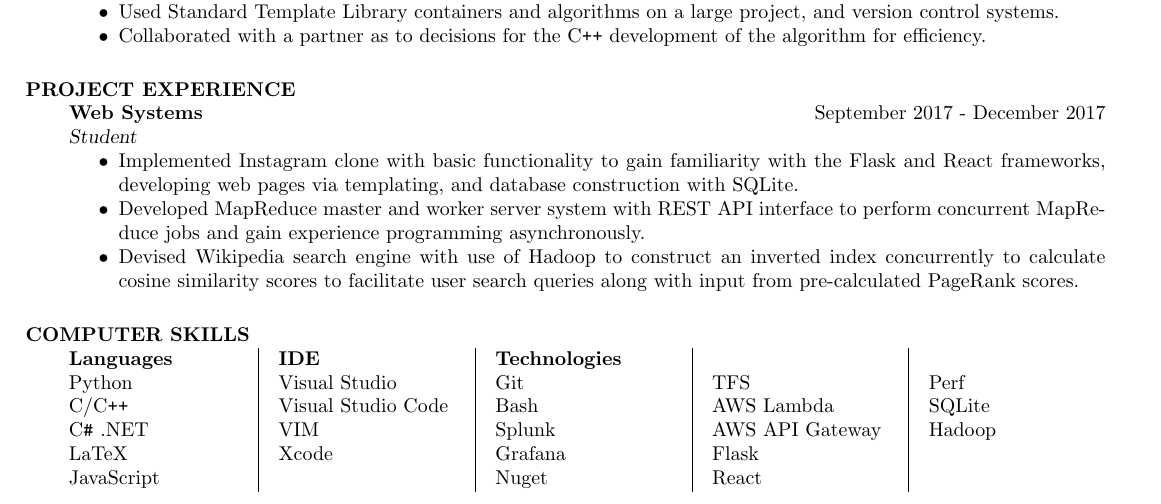
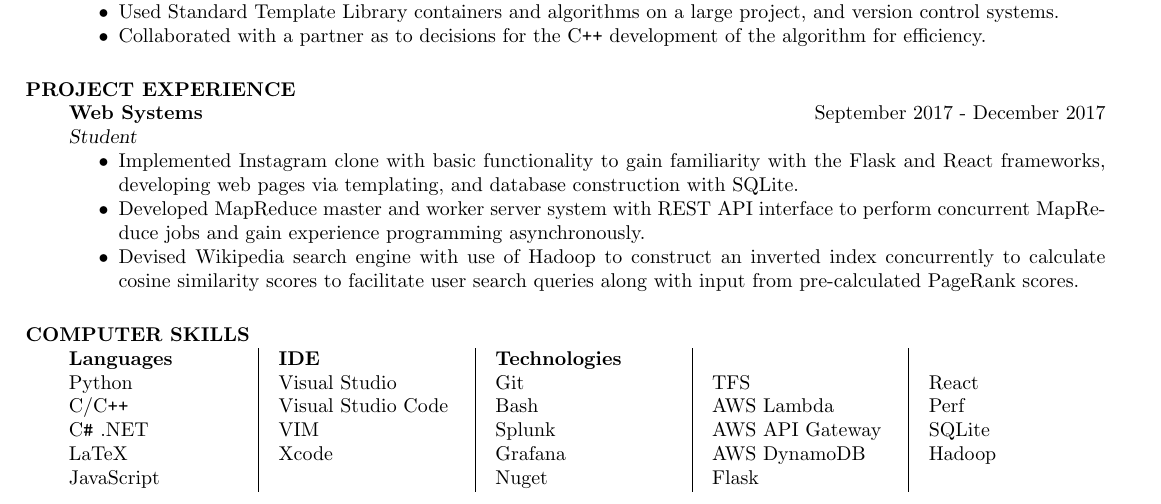
Before and after one commit to olechiw/resume, a LaTeX CV (f18resume.tex): part of the page, cut so that both start at the same text. Compiled offline with pdfLaTeX.

Commit message:
Added dynamoDB.

```diff
--- a/f18resume.tex
+++ b/f18resume.tex
@@ -171,8 +171,8 @@
   \colchunk[1]{\textbf{Languages}\\Python\\C/C\texttt{++}\\C\texttt{\#} .NET\\LaTeX\\JavaScript}
   \colchunk[2]{\textbf{IDE}\\Visual Studio\\Visual Studio Code\\VIM\\Xcode}
   \colchunk[3]{\textbf{Technologies}\\Git\\Bash\\Splunk\\Grafana\\Nuget}
-  \colchunk[4]{\\TFS\\AWS Lambda\\AWS API Gateway\\Flask\\React}
-  \colchunk[5]{\\Perf\\SQLite\\Hadoop}
+  \colchunk[4]{\\TFS\\AWS Lambda\\AWS API Gateway\\AWS DynamoDB\\Flask}
+  \colchunk[5]{\\React\\Perf\\SQLite\\Hadoop}
 \end{parcolumns}
 
 % \section{ADDITIONAL}
```
